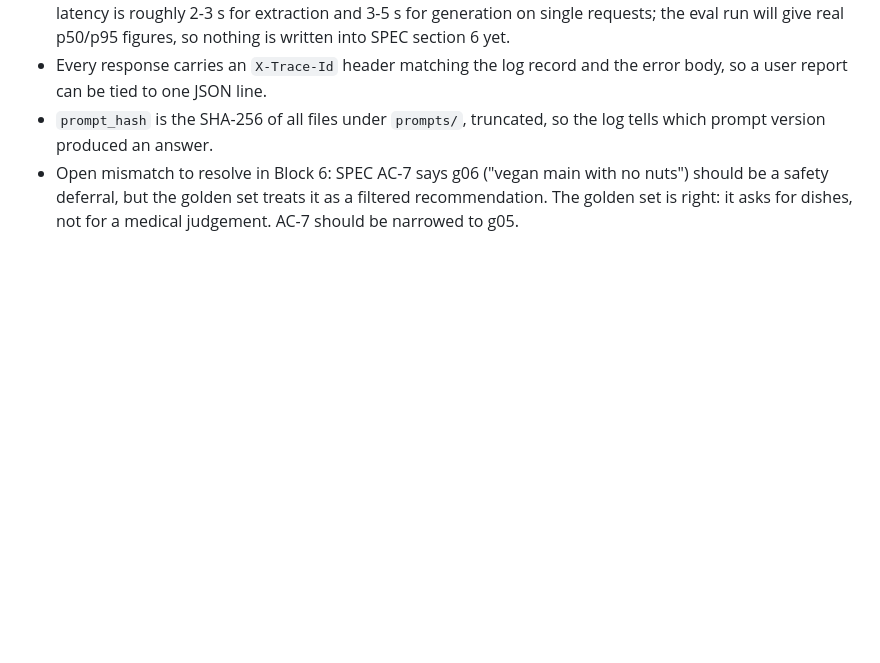
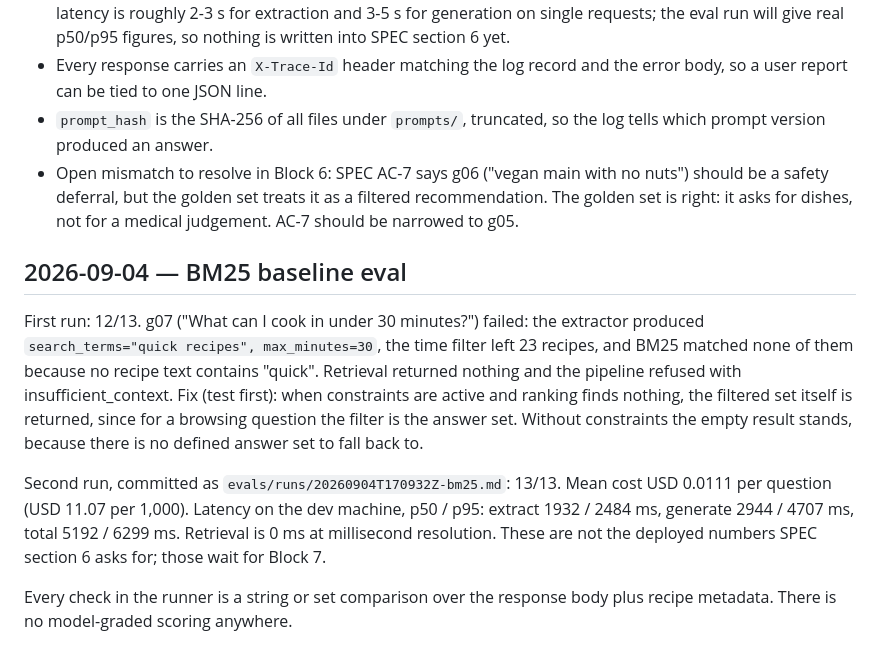
Before and after one commit to bigcheeseh/recipe-rag, a Markdown page: DEVLOG.md, the part around the change. GitHub-like rendering; blank space fills up the shorter version.

Commit message:
eval: baseline run, BM25 only, 13/13

```diff
--- a/DEVLOG.md
+++ b/DEVLOG.md
@@ -88,3 +88,24 @@ the top 3. Two things worth knowing before Block 5:
   no nuts") should be a safety deferral, but the golden set treats it as a
   filtered recommendation. The golden set is right: it asks for dishes, not
   for a medical judgement. AC-7 should be narrowed to g05.
+
+## 2026-09-04 — BM25 baseline eval
+
+First run: 12/13. g07 ("What can I cook in under 30 minutes?") failed:
+the extractor produced `search_terms="quick recipes", max_minutes=30`, the
+time filter left 23 recipes, and BM25 matched none of them because no
+recipe text contains "quick". Retrieval returned nothing and the pipeline
+refused with insufficient_context. Fix (test first): when constraints are
+active and ranking finds nothing, the filtered set itself is returned, since
+for a browsing question the filter is the answer set. Without constraints
+the empty result stands, because there is no defined answer set to fall
+back to.
+
+Second run, committed as `evals/runs/20260904T170932Z-bm25.md`: 13/13.
+Mean cost USD 0.0111 per question (USD 11.07 per 1,000). Latency on the dev
+machine, p50 / p95: extract 1932 / 2484 ms, generate 2944 / 4707 ms, total
+5192 / 6299 ms. Retrieval is 0 ms at millisecond resolution. These are not
+the deployed numbers SPEC section 6 asks for; those wait for Block 7.
+
+Every check in the runner is a string or set comparison over the response
+body plus recipe metadata. There is no model-graded scoring anywhere.
```
Also changed, not shown: SPEC.md (+9 -2 lines), evals/runs/20260904T170932Z-bm25.md (added, +28 -0 lines).
